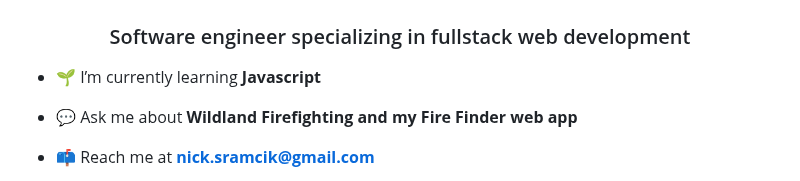
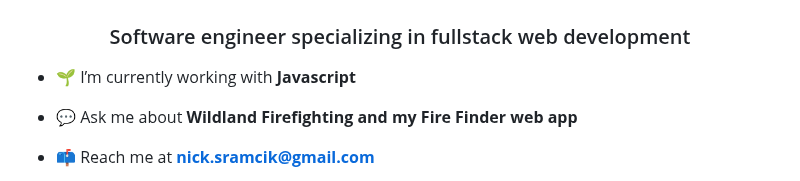
Before and after one commit to NickSramcik/NickSramcik, a Markdown page: README.md, the part around the change. GitHub-like rendering.

```diff
--- a/README.md
+++ b/README.md
@@ -1,7 +1,7 @@
 <h1 align="center">Hello 👋, I'm Nick Sramcik</h1>
 <h3 align="center">Software engineer specializing in fullstack web development</h3>
 
-- 🌱 I’m currently learning **Javascript**
+- 🌱 I’m currently working with **Javascript**
 
 - 💬 Ask me about **Wildland Firefighting and my Fire Finder web app**
 
```
